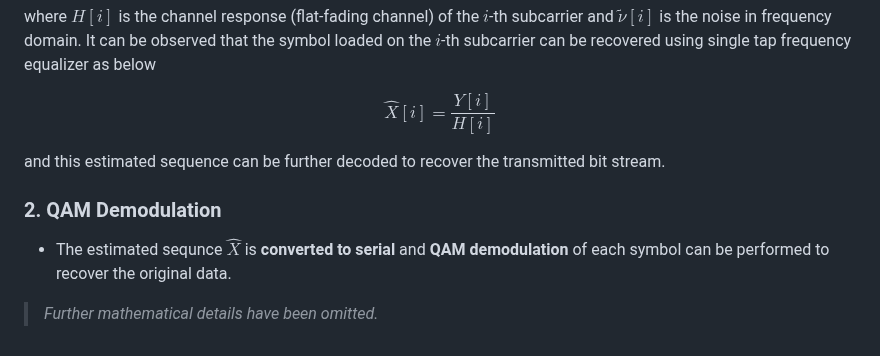
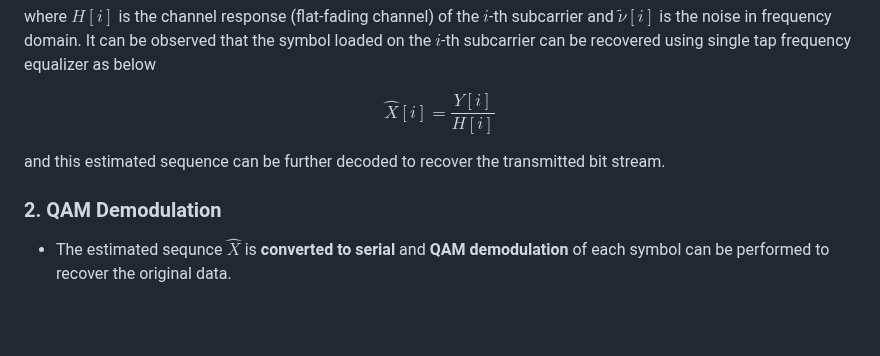
Before and after one commit to virtual-labs/exp-orthogonal-multiplexing-iiith, a Markdown page: experiment/theory.md, the part around the change. Drawn GitHub-style; blank space fills up the shorter version.

```diff
--- a/experiment/theory.md
+++ b/experiment/theory.md
@@ -115,7 +115,7 @@ where $H[i]$ is the channel response (flat-fading channel) of the $i$-th subcarr
 
 $$
 \begin{equation}
-   \hat{X}[i] = \frac{Y[i]}{H[i]}
+   \hat{X}[i] = \frac{Y[i]}{H[i]}\nonumber
 \end{equation}
 $$
 
@@ -124,8 +124,3 @@ and this estimated sequence can be further decoded to recover the transmitted bi
 ### 2. QAM Demodulation
 
 - The estimated sequnce $\hat{X}$ is **converted to serial** and **QAM demodulation** of each symbol can be performed to recover the original data.
-
-
-
-
-> *Further mathematical details have been omitted.*
```
